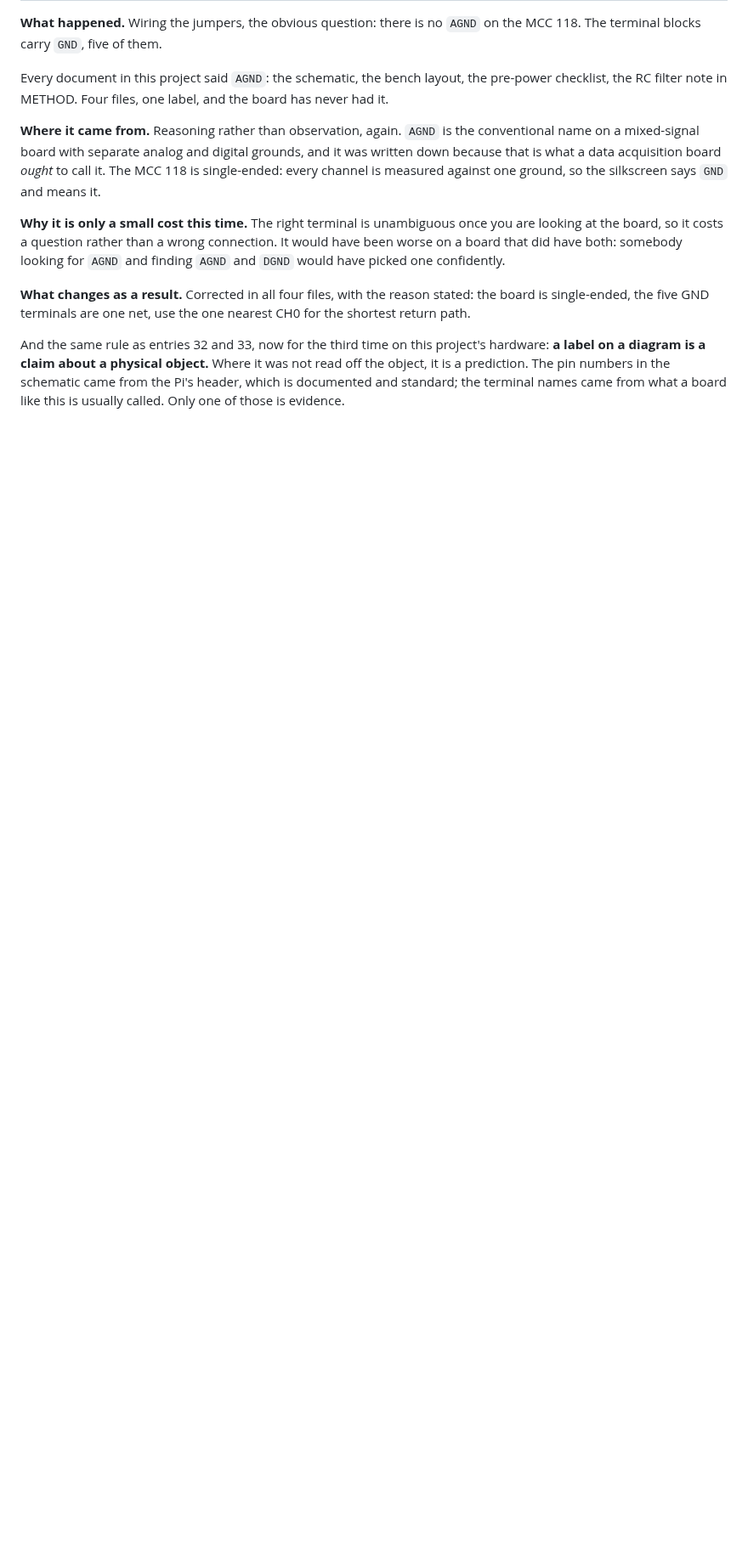
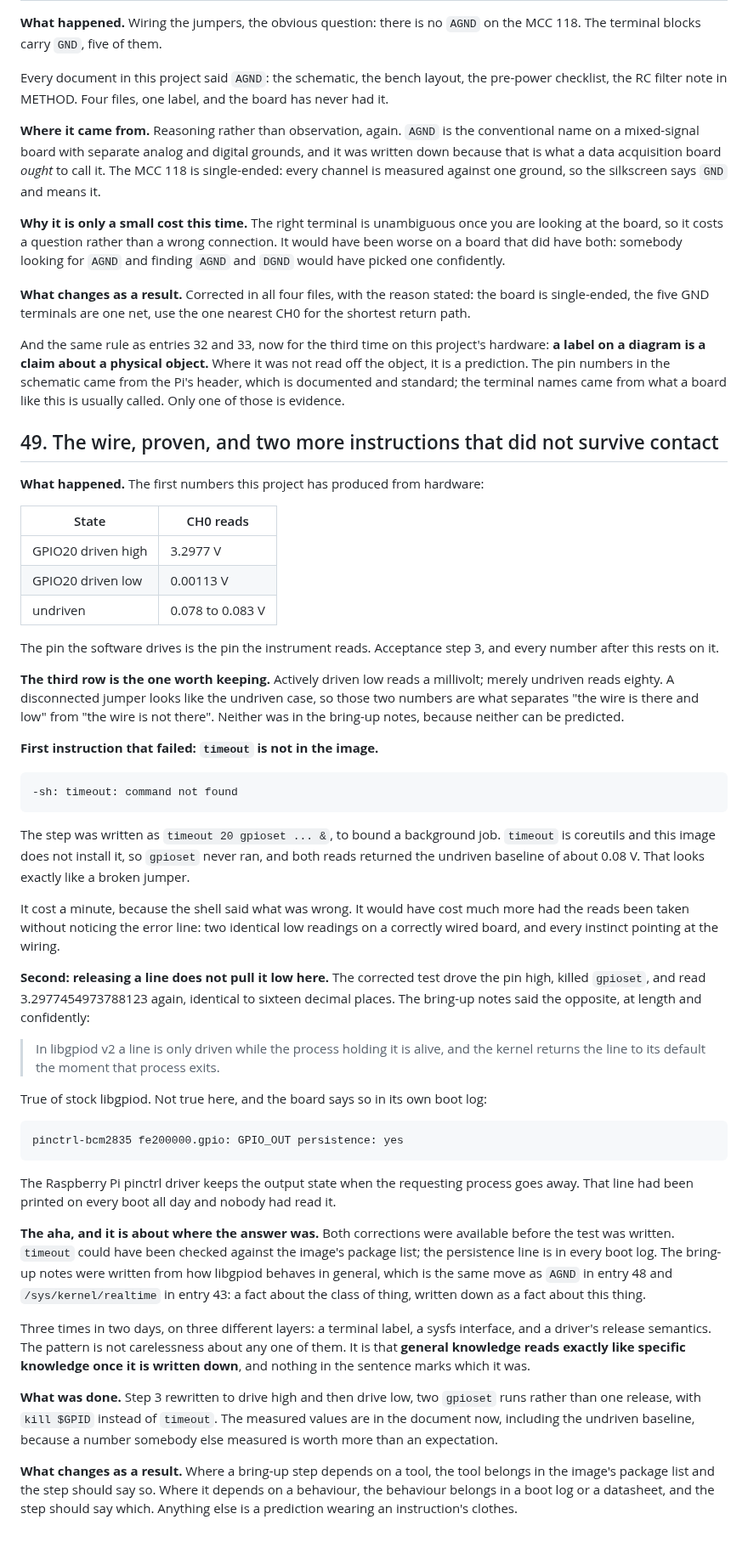
Before and after one commit to ambrosiobing/embedded-linux, a Markdown page: projects/08-preempt-rt/JOURNAL.md, the part around the change. Shown at 85% size. Rendered like a GitHub page; blank space fills up the shorter version.

Commit message:
project 08: the wire is proven, and step 3 rewritten from the board
3.2977 V driven high, 0.00113 V driven low, 0.078 to 0.083 V undriven. The
pin the software drives is the pin the instrument reads. Acceptance step 3,
and the first numbers this project has produced from hardware.

The undriven baseline is recorded because it is what a disconnected jumper
looks like: actively driven low is a millivolt, merely undriven is eighty.

Two instructions in that step did not survive contact.

timeout is not in this image. The step used it to bound a background
gpioset; on the board it fails with command not found, gpioset never runs,
and both reads return the undriven baseline, which looks exactly like a
broken jumper. kill $GPID needs nothing installed.

And releasing a line does not pull it low here. The notes said libgpiod v2
drives a line only while the requesting process lives and the kernel
restores the default when it exits. True in general. This BSP says
otherwise in every boot log: pinctrl-bcm2835 GPIO_OUT persistence: yes. So
the step now drives high and then drives low, rather than driving high and
releasing.

Third time in two days that a fact about the class of thing was written
down as a fact about this thing: AGND in entry 48, /sys/kernel/realtime in
43, and libgpiod's release semantics here. Journal 49.

````diff
--- a/projects/08-preempt-rt/JOURNAL.md
+++ b/projects/08-preempt-rt/JOURNAL.md
@@ -2348,3 +2348,85 @@ object.** Where it was not read off the object, it is a prediction. The
 pin numbers in the schematic came from the Pi's header, which is
 documented and standard; the terminal names came from what a board like
 this is usually called. Only one of those is evidence.
+
+## 49. The wire, proven, and two more instructions that did not survive contact
+
+**What happened.** The first numbers this project has produced from
+hardware:
+
+| State | CH0 reads |
+|---|---|
+| GPIO20 driven high | 3.2977 V |
+| GPIO20 driven low | 0.00113 V |
+| undriven | 0.078 to 0.083 V |
+
+The pin the software drives is the pin the instrument reads. Acceptance
+step 3, and every number after this rests on it.
+
+**The third row is the one worth keeping.** Actively driven low reads a
+millivolt; merely undriven reads eighty. A disconnected jumper looks like
+the undriven case, so those two numbers are what separates "the wire is
+there and low" from "the wire is not there". Neither was in the bring-up
+notes, because neither can be predicted.
+
+**First instruction that failed: `timeout` is not in the image.**
+
+```
+-sh: timeout: command not found
+```
+
+The step was written as `timeout 20 gpioset ... &`, to bound a background
+job. `timeout` is coreutils and this image does not install it, so
+`gpioset` never ran, and both reads returned the undriven baseline of about
+0.08 V. That looks exactly like a broken jumper.
+
+It cost a minute, because the shell said what was wrong. It would have cost
+much more had the reads been taken without noticing the error line: two
+identical low readings on a correctly wired board, and every instinct
+pointing at the wiring.
+
+**Second: releasing a line does not pull it low here.** The corrected test
+drove the pin high, killed `gpioset`, and read 3.2977454973788123 again,
+identical to sixteen decimal places. The bring-up notes said the opposite,
+at length and confidently:
+
+> In libgpiod v2 a line is only driven while the process holding it is
+> alive, and the kernel returns the line to its default the moment that
+> process exits.
+
+True of stock libgpiod. Not true here, and the board says so in its own
+boot log:
+
+```
+pinctrl-bcm2835 fe200000.gpio: GPIO_OUT persistence: yes
+```
+
+The Raspberry Pi pinctrl driver keeps the output state when the requesting
+process goes away. That line had been printed on every boot all day and
+nobody had read it.
+
+**The aha, and it is about where the answer was.** Both corrections were
+available before the test was written. `timeout` could have been checked
+against the image's package list; the persistence line is in every boot
+log. The bring-up notes were written from how libgpiod behaves in general,
+which is the same move as `AGND` in entry 48 and `/sys/kernel/realtime` in
+entry 43: a fact about the class of thing, written down as a fact about
+this thing.
+
+Three times in two days, on three different layers: a terminal label, a
+sysfs interface, and a driver's release semantics. The pattern is not
+carelessness about any one of them. It is that **general knowledge reads
+exactly like specific knowledge once it is written down**, and nothing in
+the sentence marks which it was.
+
+**What was done.** Step 3 rewritten to drive high and then drive low, two
+`gpioset` runs rather than one release, with `kill $GPID` instead of
+`timeout`. The measured values are in the document now, including the
+undriven baseline, because a number somebody else measured is worth more
+than an expectation.
+
+**What changes as a result.** Where a bring-up step depends on a tool, the
+tool belongs in the image's package list and the step should say so. Where
+it depends on a behaviour, the behaviour belongs in a boot log or a
+datasheet, and the step should say which. Anything else is a prediction
+wearing an instruction's clothes.
````
Also changed, not shown: 1 other file.
